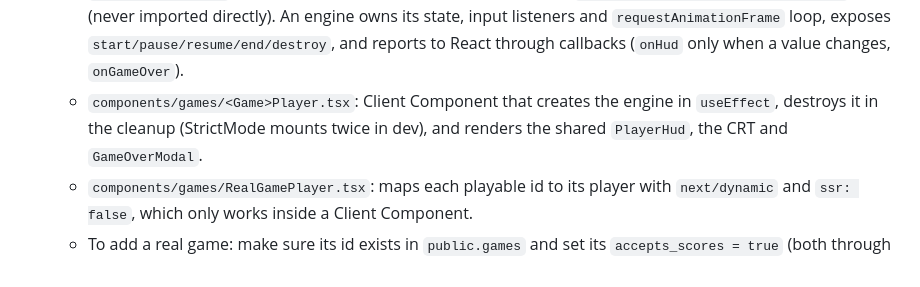
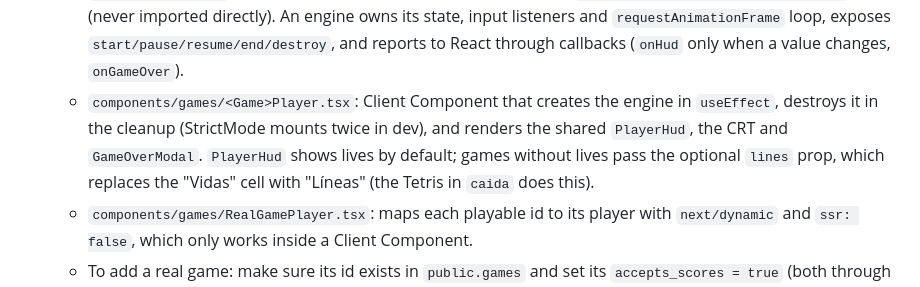
Before and after one commit to Rodrigolqjs/arcade-vault, a Markdown page: CLAUDE.md, the part around the change. GitHub-like rendering.

Commit message:
docs: document PlayerHud lines and mark spec 08 as implemented
Co-Authored-By: Claude Opus 5.5 <noreply@anthropic.com>

```diff
--- a/CLAUDE.md
+++ b/CLAUDE.md
@@ -46,7 +46,7 @@ No test framework is set up yet. `npx supabase login` and `npx supabase link --p
   - There is no `proxy.ts` yet; session refresh arrives with the auth spec.
 - Games: `/juegos/[id]/jugar` mounts a real game when `isPlayable(id)` (`lib/games/registry.ts`) and the simulated `components/GamePlayer.tsx` otherwise.
   - `lib/games/<game>/`: framework-free canvas engines, ported from `reference/resources/started-games/` (never imported directly). An engine owns its state, input listeners and `requestAnimationFrame` loop, exposes `start/pause/resume/end/destroy`, and reports to React through callbacks (`onHud` only when a value changes, `onGameOver`).
-  - `components/games/<Game>Player.tsx`: Client Component that creates the engine in `useEffect`, destroys it in the cleanup (StrictMode mounts twice in dev), and renders the shared `PlayerHud`, the CRT and `GameOverModal`.
+  - `components/games/<Game>Player.tsx`: Client Component that creates the engine in `useEffect`, destroys it in the cleanup (StrictMode mounts twice in dev), and renders the shared `PlayerHud`, the CRT and `GameOverModal`. `PlayerHud` shows lives by default; games without lives pass the optional `lines` prop, which replaces the "Vidas" cell with "Líneas" (the Tetris in `caida` does this).
   - `components/games/RealGamePlayer.tsx`: maps each playable id to its player with `next/dynamic` and `ssr: false`, which only works inside a Client Component.
   - To add a real game: make sure its id exists in `public.games` and set its `accepts_scores = true` (both through a migration), write the engine and player, add the id to `PLAYABLE_GAME_IDS`, and add its entry to the map in `RealGamePlayer.tsx`.
 
```
Also changed, not shown: specs/08-caida-jugable.md (added, +352 -0 lines).
